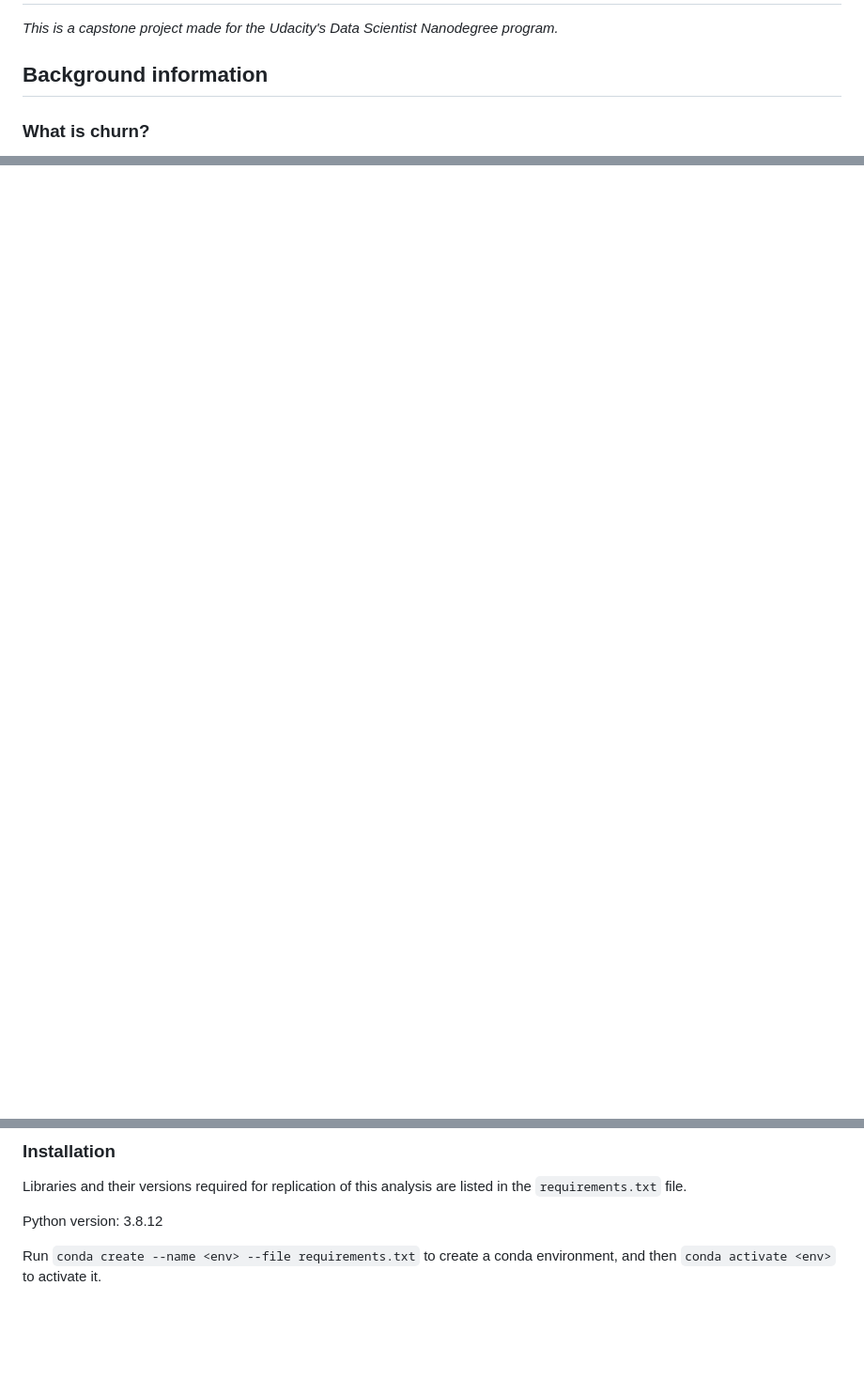
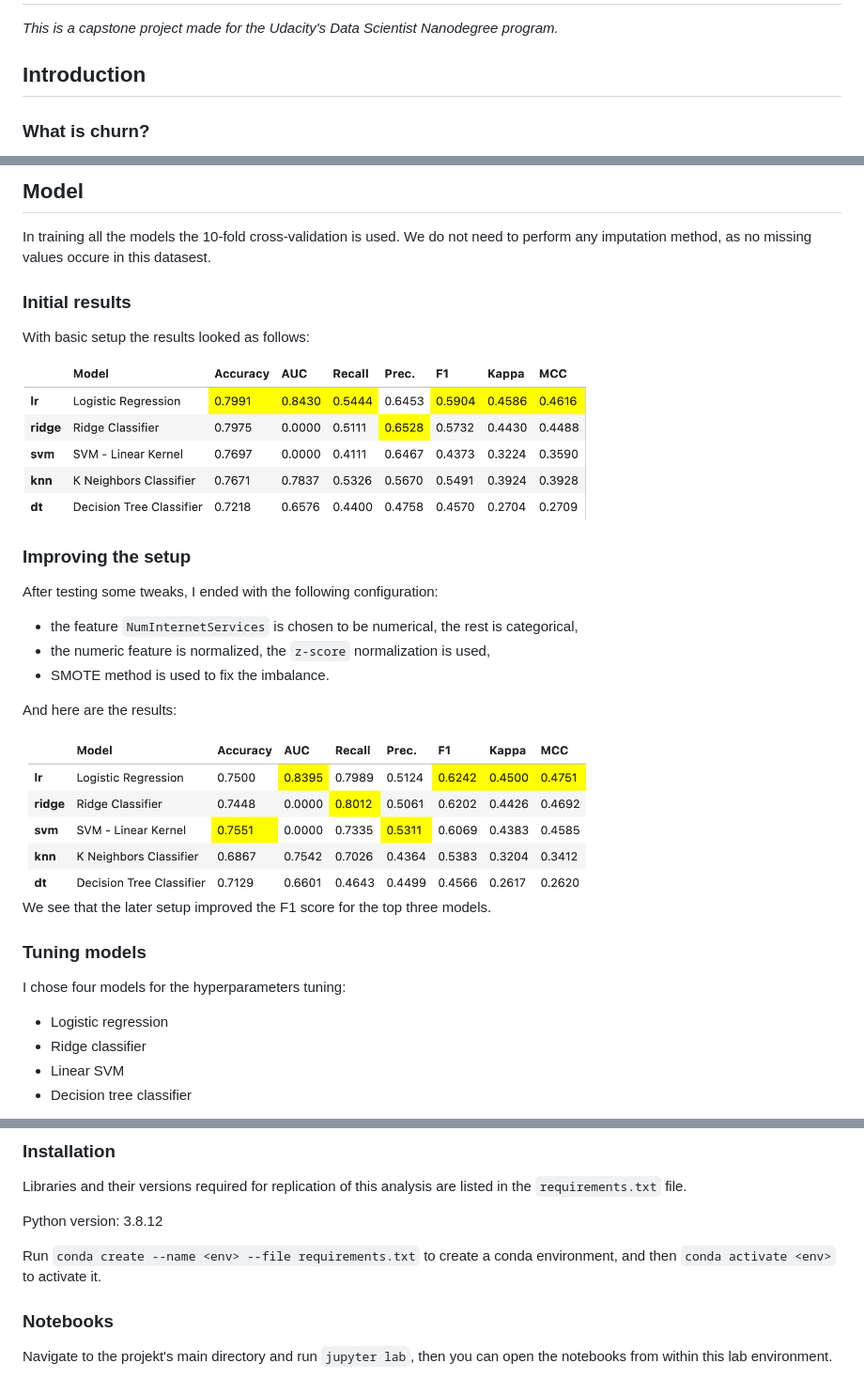
Before and after one commit to kubekmonika/customer-churn-analysis-telco-dataset, a Markdown page: README.md, 3 parts joined by grey strips. Shown: that part at 94% size. Rendered like a GitHub page; pictures changed too: images/model_iter_01.png (added), images/model_iter_02.png (added); blank space fills up the shorter version.

Commit message:
Add summary of the EDA and modelling

```diff
--- a/README.md
+++ b/README.md
@@ -2,7 +2,7 @@
 
 *This is a capstone project made for the Udacity's Data Scientist Nanodegree program.*
 
-## Background information
+## Introduction
 
 ### What is churn?
 
@@ -57,0 +92,31 @@ TBD
+## Model
+
+In training all the models the 10-fold cross-validation is used. We do not need to perform any imputation method, as no missing values occure in this datasest.
+
+### Initial results
+
+With basic setup the results looked as follows:
+
+<img src="images/model_iter_01.png" alt="Models comparison - basic setup" width="600"/>
+
+### Improving the setup
+
+After testing some tweaks, I ended with the following configuration:
+* the feature `NumInternetServices` is chosen to be numerical, the rest is categorical,
+* the numeric feature is normalized, the `z-score` normalization is used,
+* SMOTE method is used to fix the imbalance.
+
+And here are the results:
+
+<img src="images/model_iter_02.png" alt="Models comparison - final setup" width="600"/>
+
+We see that the later setup improved the F1 score for the top three models.
+
+### Tuning models
+
+I chose four models for the hyperparameters tuning:
+* Logistic regression
+* Ridge classifier
+* Linear SVM
+* Decision tree classifier
+
@@ -71,3 +149,7 @@ Libraries and their versions required for replication of this analysis are liste
 Python version: 3.8.12
 
 Run `conda create --name <env> --file requirements.txt` to create a conda environment, and then `conda activate <env>` to activate it.
+
+### Notebooks
+
+Navigate to the projekt's main directory and run `jupyter lab`, then you can open the notebooks from within this lab environment.
```
Also changed, not shown: other parts of README.md (+52 -5 lines), images/class_prediction_error.png (added), images/prediction_error.png (added), images/tuned_lr.png (added).
